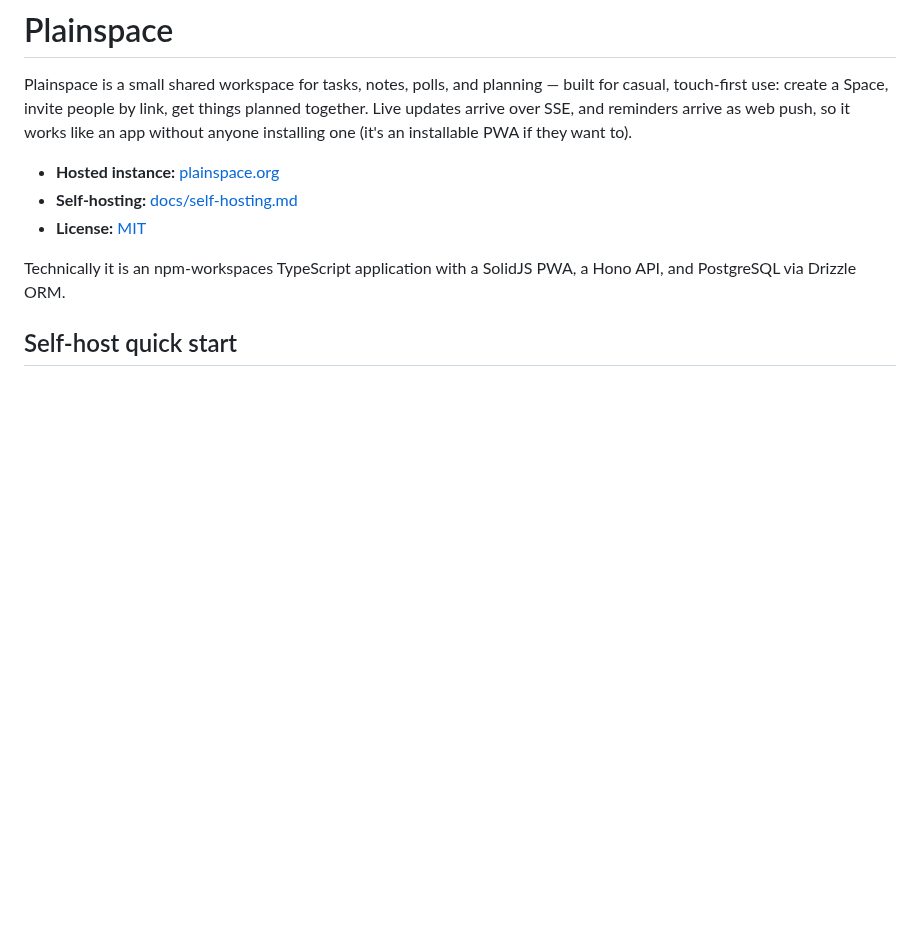
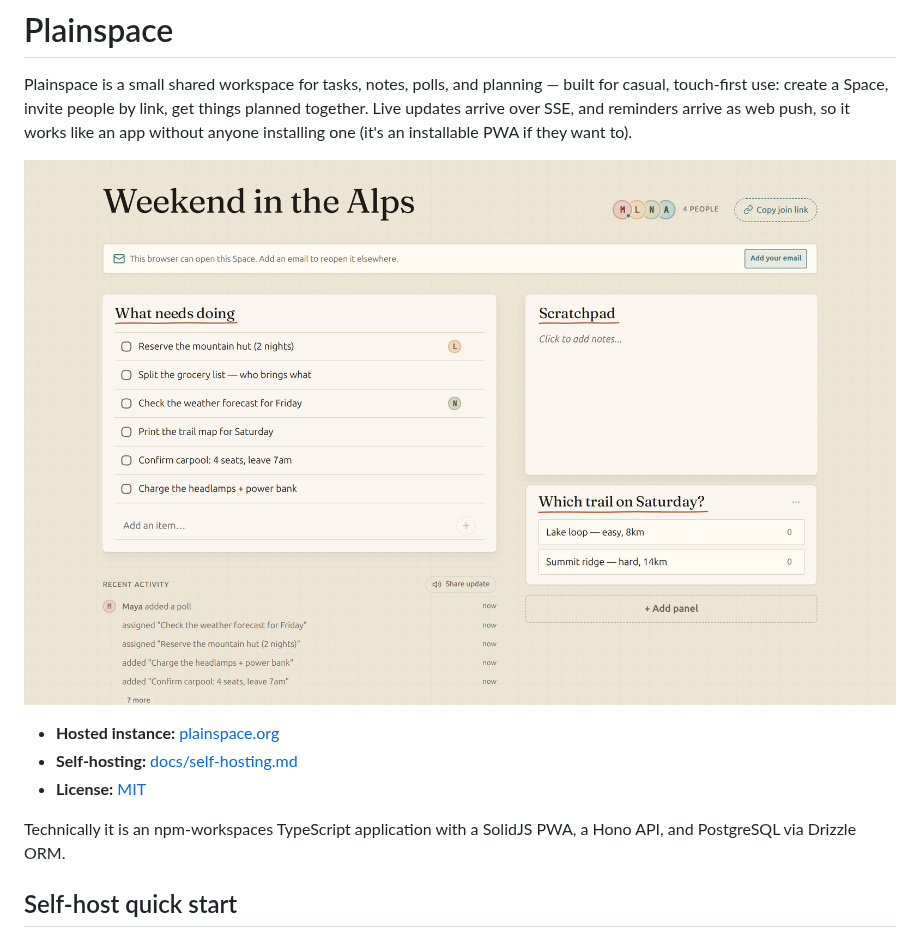
Before and after one commit to super-productivity/plainspace, a Markdown page: README.md, the part around the change. Rendered like a GitHub page; pictures changed too: docs/assets/plainspace-space.png (added); blank space fills up the shorter version.

Commit message:
docs: add Plainspace screenshot to README

```diff
--- a/README.md
+++ b/README.md
@@ -5,6 +5,8 @@ planning — built for casual, touch-first use: create a Space, invite people
 by link, get things planned together. Live updates arrive over SSE, and
 reminders arrive as web push, so it works like an app without anyone
 installing one (it's an installable PWA if they want to).
+
+![A shared Plainspace with tasks, notes, a poll, and recent activity](docs/assets/plainspace-space.png)
 
 - **Hosted instance:** [plainspace.org](https://plainspace.org)
 - **Self-hosting:** [docs/self-hosting.md](docs/self-hosting.md)
```
